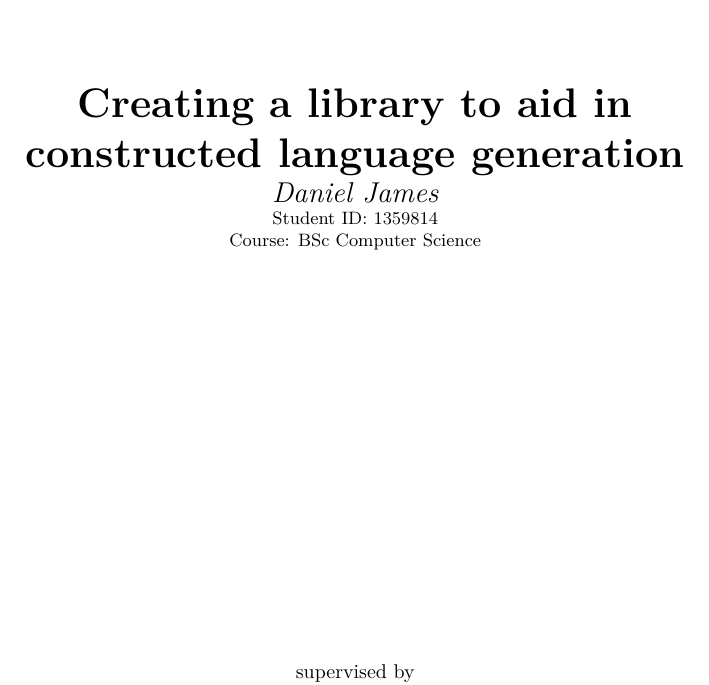
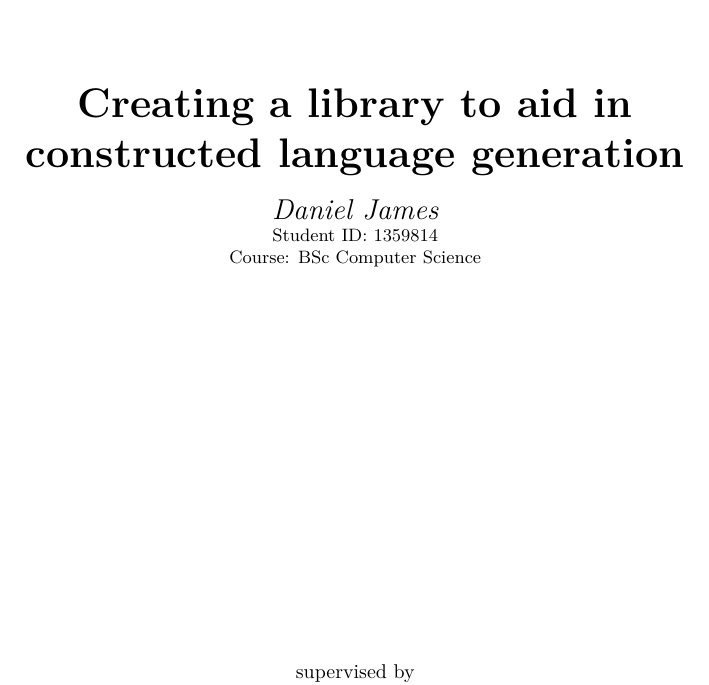
Before and after one commit to cesque/yod, a LaTeX thesis (report/report.tex): part of page 1 of 57, cut so that both start at the same text. Compiled offline with XeLaTeX; a missing font is replaced by an installed copy or a similar font.

Commit message:
fix spacing on title page

```diff
--- a/report/report.tex
+++ b/report/report.tex
@@ -47,7 +47,7 @@
 	  	{\scshape\LARGE School of Computer Science\par University of Birmingham \par}
 	  	\vspace{4cm}
 	  	{\huge\bfseries Creating a library to aid in constructed language generation\par}
-	  	\vspace{0cm}
+	  	\vspace{0.3cm}
 	  	{\Large\itshape Daniel James\par}
 	  	{\small Student ID: 1359814\par}
 	  	{\small Course: BSc Computer Science\par}
```
Also changed, not shown: report/report.pdf.
